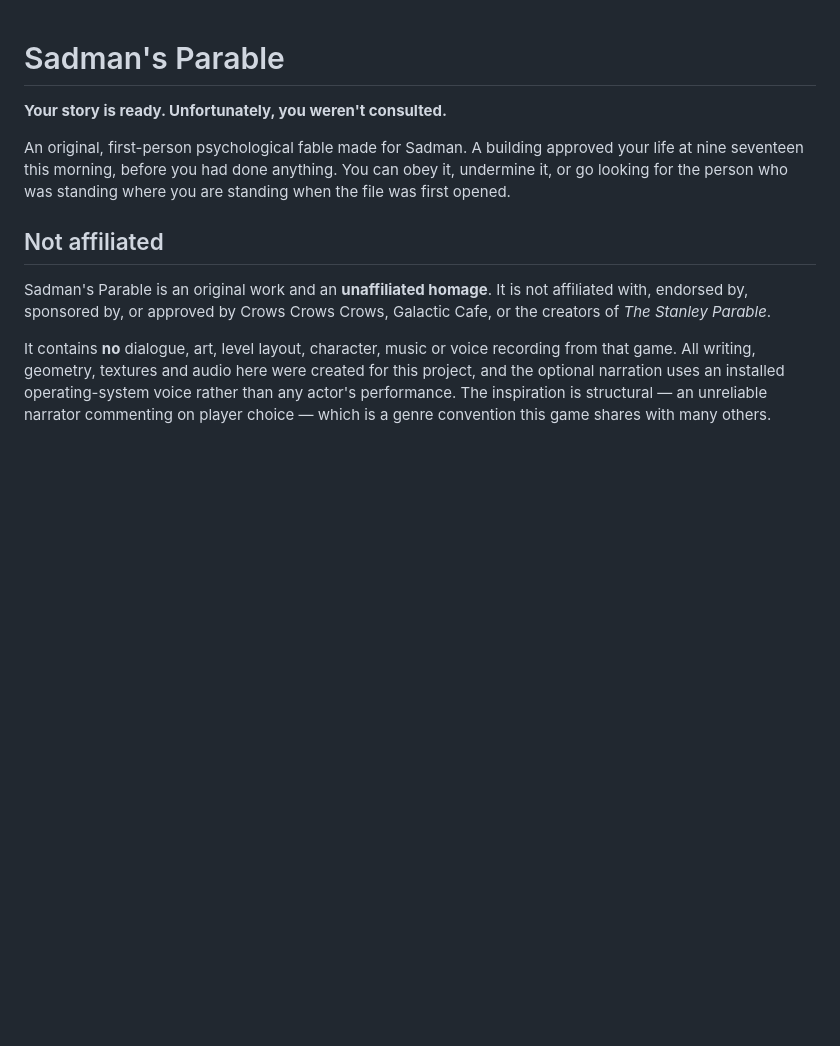
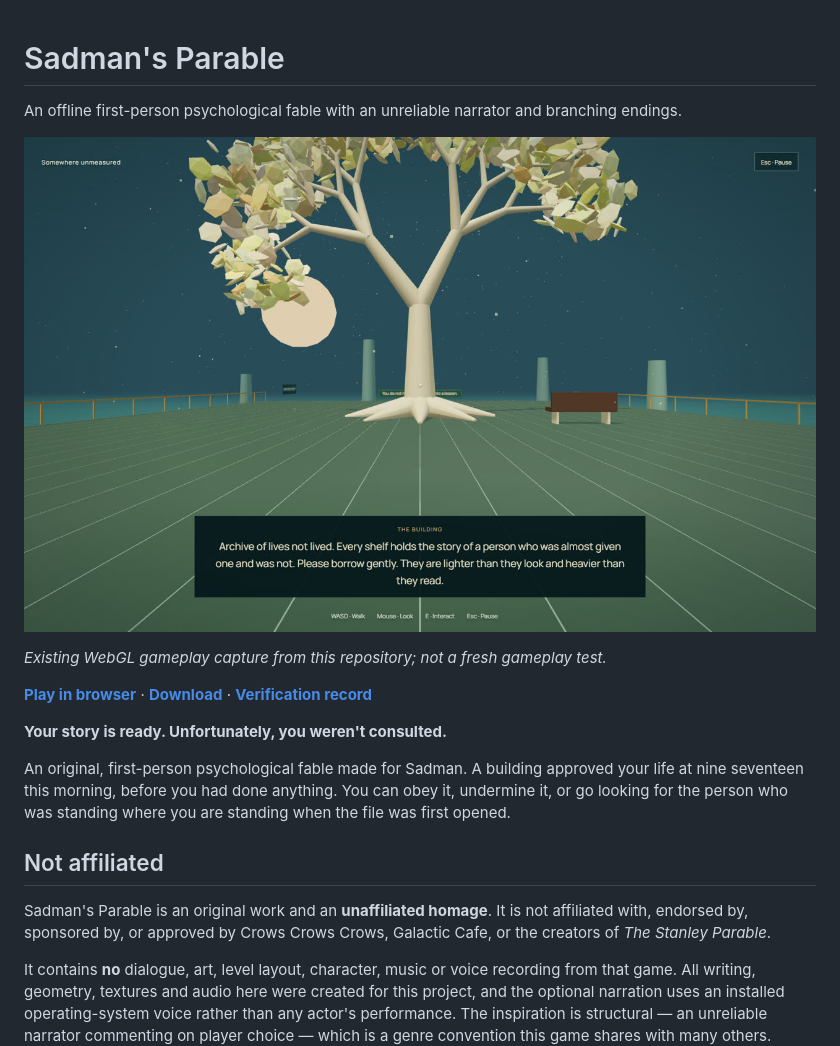
Before and after one commit to MdSadman2004/sadmans-parable, a Markdown page: README.md, the part around the change printed below. GitHub-like rendering; blank space fills up the shorter version.

```diff
--- a/README.md
+++ b/README.md
@@ -1,4 +1,12 @@
 # Sadman's Parable
+
+An offline first-person psychological fable with an unreliable narrator and branching endings.
+
+![Sadman's Parable — a garden beyond the building](screenshots/garden.jpg)
+
+*Existing WebGL gameplay capture from this repository; not a fresh gameplay test.*
+
+**[Play in browser](https://mdsadman2004.github.io/sadmans-parable/)** · **[Download](https://github.com/MdSadman2004/sadmans-parable/releases/latest)** · **[Verification record](VERIFICATION.md)**
 
 **Your story is ready. Unfortunately, you weren't consulted.**
 
```
Also changed, not shown: other parts of README.md (+22 -6 lines), docs/portfolio/README.md (added, +5 -0 lines), docs/portfolio/overview.png (added), 2 other files.
